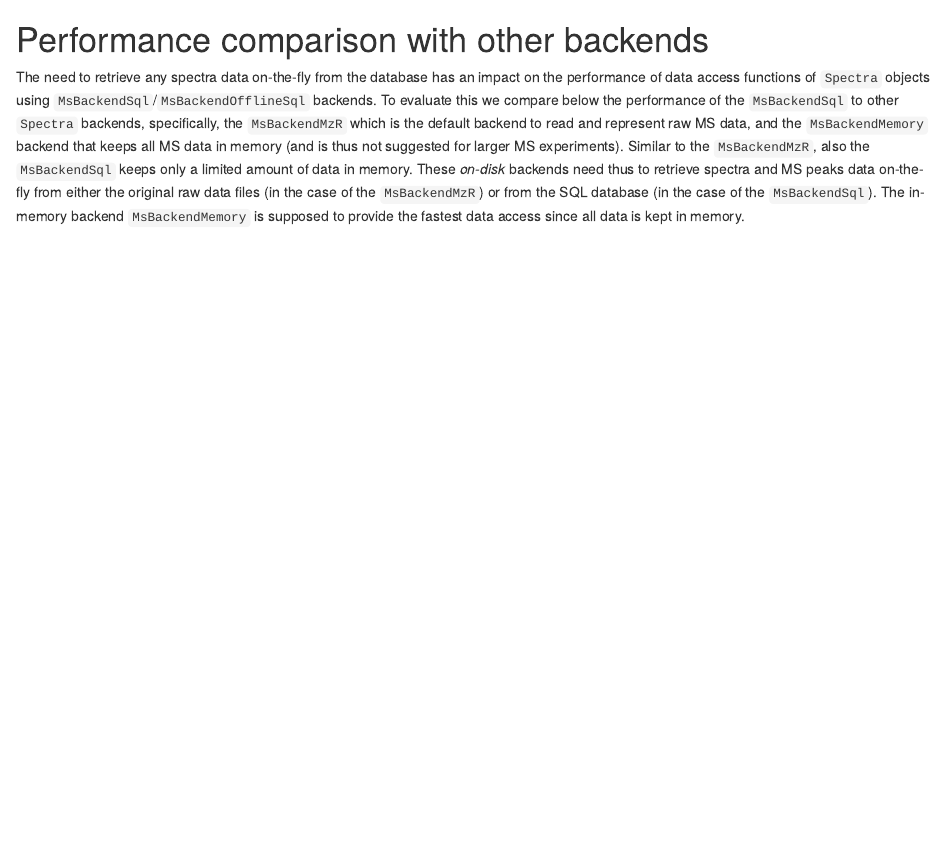
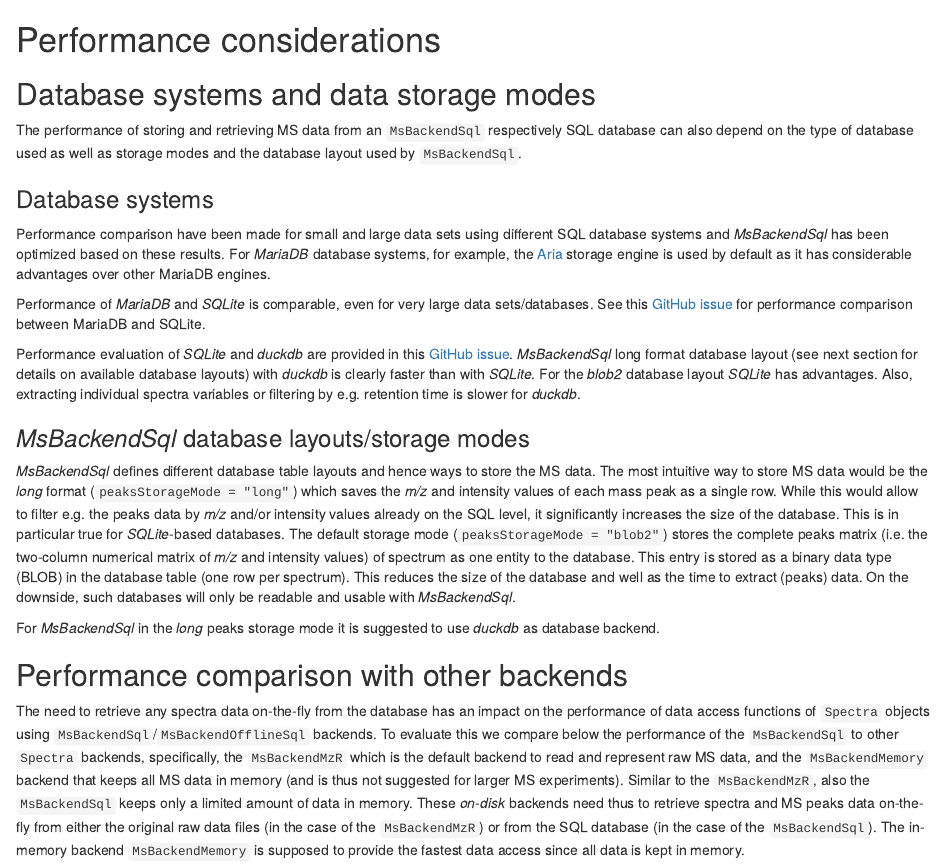
Before and after one commit to rformassspectrometry/MsBackendSql, an R Markdown document (vignettes/MsBackendSql.Rmd): the page in a window 1100 px wide, from 3190 px down. Rendered offline with R 4.5, knitr and Pandoc, with nearby package versions; drawn as R Markdown's standard HTML page in place of the format the file asks for; code that draws random numbers runs with fixed seeds of ours; some code elsewhere in the file could not run offline; common packages that the code uses without loading them are loaded.

Commit message:
feat: add support for duckdb blob2 storage mode

````diff
--- a/R/MsBackendSql-functions.R
+++ b/R/MsBackendSql-functions.R
@@ -263,9 +263,22 @@ MsBackendSql <- function() {
     res <- dbExecute(con, sql[[2L]])
 }
 
+#' Define the type of BLOB we can use - depends on what the database supports.
+#'
+#' @noRd
+.blob_type <- function(con) {
+    if (.is_duckdb(con)) "BLOB"
+    else "MEDIUMBLOB"
+}
+
+.is_duckdb <- function(x) {
+    inherits(x, "duckdb_connection")
+}
+
 .initialize_tables_blob_sql <-
     function(con, cols, partitionBy = "none", partitionNumber = 10,
-             peaks_sql = "mz MEDIUMBLOB, intensity MEDIUMBLOB",
+             peaks_sql = paste0("mz ", .blob_type(con),
+                                ", intensity ", .blob_type(con)),
              peaks_table = "msms_spectrum_peak_blob") {
         sql_a <- stri_c("CREATE TABLE msms_spectrum (",
                         stri_c(names(cols), cols, sep = " ", collapse = ", "),
@@ -296,8 +309,9 @@ MsBackendSql <- function() {
 
 .initialize_tables_blob2 <- function(con, cols, partitionBy = "none",
                                      partitionNumber = 10) {
-    sql <- .initialize_tables_blob_sql(con, cols, partitionBy, partitionNumber,
-                                       peaks_sql = "peaks MEDIUMBLOB",
+    sql <- .initialize_tables_blob_sql(
+        con, cols, partitionBy, partitionNumber,
+        peaks_sql = paste0("peaks ", .blob_type(con)),
         peaks_table = "msms_spectrum_peak_blob2")
     res <- dbExecute(con, sql[[1L]])
     res <- dbExecute(con, sql[[2L]])
@@ -628,6 +642,8 @@ MsBackendSql <- function() {
         message(".", appendLF = FALSE)
     }
     ## create remaining indices
+    ## No need to explicitely create indices for numeric columns for duckdb
+    if (!.is_duckdb(con)) {
         res <- dbExecute(con, stri_c("CREATE INDEX spectrum_rtime on ",
                                      "msms_spectrum (rtime)"))
         message(".", appendLF = FALSE)
--- a/vignettes/MsBackendSql.Rmd
+++ b/vignettes/MsBackendSql.Rmd
@@ -206,7 +206,58 @@ sps <- reset(sps)
 ```
 
 
-# Performance comparison with other backends
+# Performance considerations
+
+## Database systems and data storage modes
+
+The performance of storing and retrieving MS data from an `MsBackendSql`
+respectively SQL database can also depend on the type of database used as well
+as storage modes and the database layout used by `MsBackendSql`.
+
+### Database systems
+
+Performance comparison have been made for small and large data sets using
+different SQL database systems and *MsBackendSql* has been optimized based on
+these results. For *MariaDB* database systems, for example, the
+[Aria](https://mariadb.com/docs/server/server-usage/storage-engines/aria)
+storage engine is used by default as it has considerable advantages over other
+MariaDB engines.
+
+Performance of *MariaDB* and *SQLite* is comparable, even for very large data
+sets/databases. See this [GitHub
+issue](https://github.com/rformassspectrometry/MsBackendSql/issues/15) for
+performance comparison between MariaDB and SQLite.
+
+Performance evaluation of *SQLite* and *duckdb* are provided in this [GitHub
+issue](https://github.com/rformassspectrometry/MsBackendSql/issues/26).
+*MsBackendSql* long format database layout (see next section for details on
+available database layouts) with *duckdb* is clearly faster than with
+*SQLite*. For the *blob2* database layout *SQLite* has advantages. Also,
+extracting individual spectra variables or filtering by e.g. retention time is
+slower for *duckdb*.
+
+
+### *MsBackendSql* database layouts/storage modes
+
+*MsBackendSql* defines different database table layouts and hence ways to store
+the MS data. The most intuitive way to store MS data would be the *long* format
+(`peaksStorageMode = "long"`) which saves the *m/z* and intensity values of each
+mass peak as a single row. While this would allow to filter e.g. the peaks data
+by *m/z* and/or intensity values already on the SQL level, it significantly
+increases the size of the database. This is in particular true for
+*SQLite*-based databases. The default storage mode (`peaksStorageMode
+= "blob2"`) stores the complete peaks matrix (i.e. the two-column numerical
+matrix of *m/z* and intensity values) of spectrum as one entity to the
+database. This entry is stored as a binary data type (BLOB) in the database
+table (one row per spectrum). This reduces the size of the database and  well
+as the time to extract (peaks) data. On the downside, such databases will only
+be readable and usable with *MsBackendSql*.
+
+For *MsBackendSql* in the *long* peaks storage mode it is suggested to use
+*duckdb* as database backend.
+
+
+## Performance comparison with other backends
 
 The need to retrieve any spectra data on-the-fly from the database has an impact
 on the performance of data access functions of `Spectra` objects using
````
Also changed, not shown: NEWS.md (+6 -0 lines), R/MsBackendSql.R (+4 -0 lines), R/MsBackendSql-functions.R (3 more changed lines), 3 other files. Lines whose indentation alone changed are shown as unchanged.
